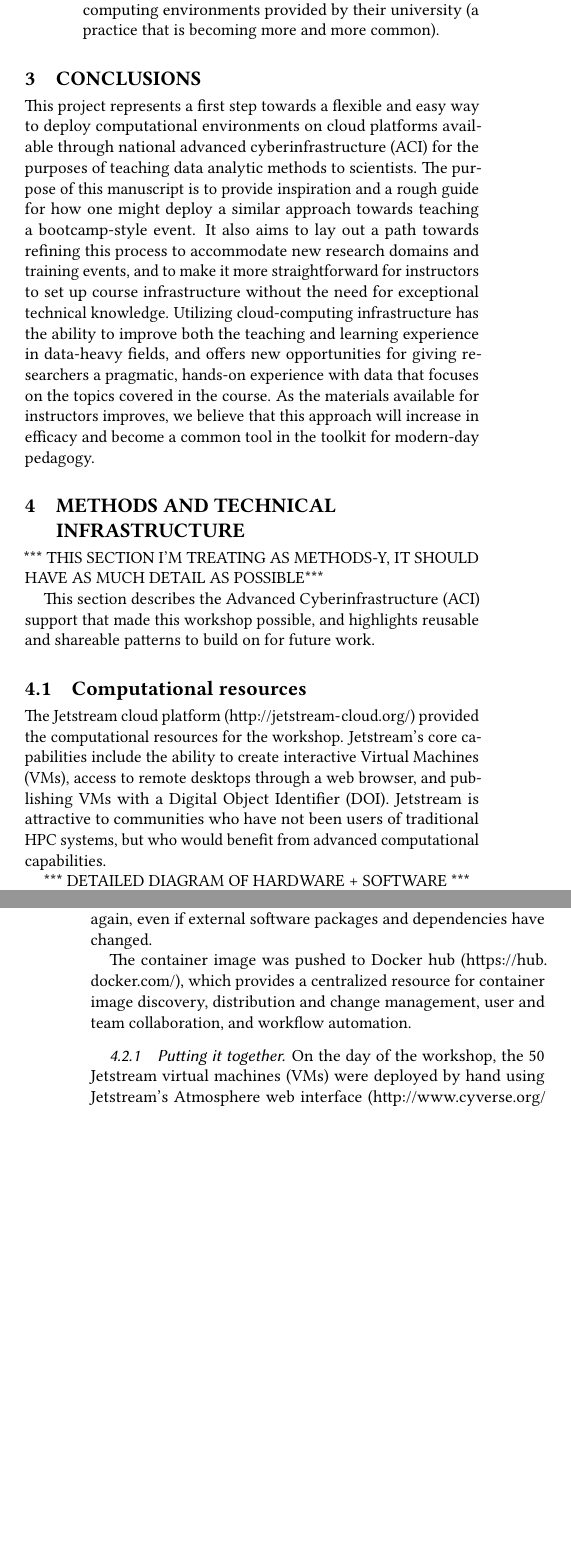
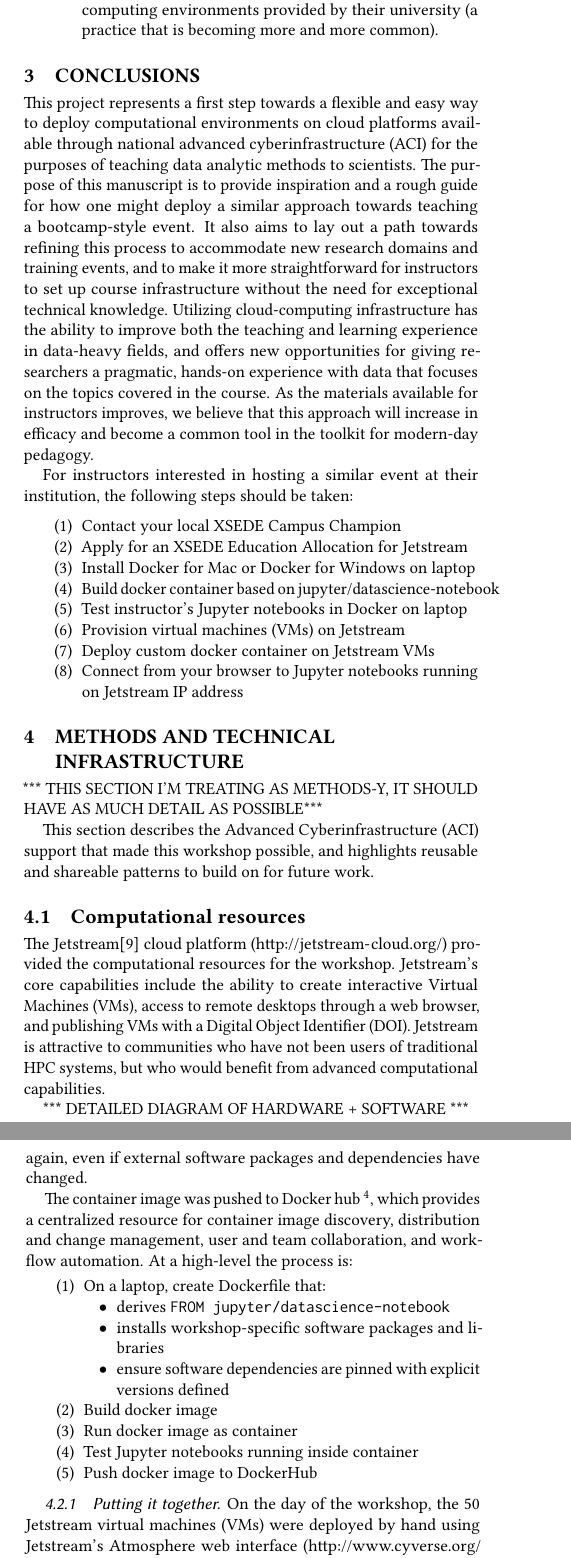
Before and after one commit to choldgraf/paper-pearc_2017, a LaTeX paper (paper.tex, which reads sections/conclusions.tex, sections/methods.tex): two parts of the columns of pages 4 and 5 of 6, joined at a grey line, cut so that both start at the same text, the shorter picture padded with empty space. Compiled offline with pdfLaTeX.

Commit message:
Address general comments #13, Keywords #15, and some other small tweaks

```diff
--- a/sections/conclusions.tex
+++ b/sections/conclusions.tex
@@ -15,3 +15,17 @@ researchers a pragmatic, hands-on experience with data that focuses on the
 topics covered in the course. As the materials available for instructors
 improves, we believe that this approach will increase in efficacy and become a
 common tool in the toolkit for modern-day pedagogy.
+
+For instructors interested in hosting a similar event at their institution, the
+following steps should be taken:
+
+\begin{enumerate}
+\item Contact your local XSEDE Campus Champion
+\item Apply for an XSEDE Education Allocation for Jetstream
+\item Install Docker for Mac or Docker for Windows on laptop
+\item Build docker container based on jupyter/datascience-notebook
+\item Test instructor's Jupyter notebooks in Docker on laptop
+\item Provision virtual machines (VMs) on Jetstream
+\item Deploy custom docker container on Jetstream VMs
+\item Connect from your browser to Jupyter notebooks running on Jetstream IP address
+\end{enumerate}
--- a/sections/methods.tex
+++ b/sections/methods.tex
@@ -8,7 +8,7 @@ on for future work.
 
 \subsection{Computational resources}
 
-The Jetstream cloud platform (\url{http://jetstream-cloud.org/}) provided the
+The Jetstream\cite{Stewart2015Jetstream} cloud platform (\url{http://jetstream-cloud.org/}) provided the
 computational resources for the workshop. Jetstream's core capabilities include
 the ability to create interactive Virtual Machines (VMs), access to remote
 desktops through a web browser, and publishing VMs with a Digital Object
@@ -32,8 +32,8 @@ facilitate quick access and help prepare an allocation request.
 For the neuroimaging workshop, the local Campus Champion worked with Berkeley
 Institute for Data Science (BIDS) and
 eScience Institute data scientists to prepare an Education Allocation request. Below are
-some key excerpts from the 1-page allocation request, which you can read in full
-from the list of example allocation requests \footnote{https://portal.xsede.org/documents/10308/29438/Jetstream+Education+Allocation+request+-+Sample/28517ffe-79fa-4e3f-98c9-b64f126a1e6b}:
+some key excerpts from the 1-page allocation request\footnote{\url{https://portal.xsede.org/documents/10308/29438/Jetstream+Education+Allocation+request+-+Sample/28517ffe-79fa-4e3f-98c9-b64f126a1e6b}},
+which you can read in full from the list of example allocation requests:
 
 \begin{itemize}
 \item 50 Virtual Machines running simultaneously (40 students + 5 instructors +
@@ -74,10 +74,23 @@ used as a snapshot-in-time or a ``time capsule'' so the software is preserved fo
 future use. Months or years for now it is possible to re-run the notebooks
 again, even if external software packages and dependencies have changed.
 
-The container image was pushed to Docker hub (\url{https://hub.docker.com/}),
+The container image was pushed to Docker hub \footnote{\url{https://hub.docker.com/}},
 which provides a centralized resource for container image discovery,
 distribution and change management, user and team collaboration, and workflow
-automation.
+automation. At a high-level the process is:
+
+\begin{enumerate}
+  \item On a laptop, create Dockerfile that:
+  \begin{itemize}
+    \item derives \texttt{FROM jupyter/datascience-notebook}
+    \item installs workshop-specific software packages and libraries
+    \item ensure software dependencies are pinned with explicit versions defined
+  \end{itemize}
+  \item Build docker image
+  \item Run docker image as container
+  \item Test Jupyter notebooks running inside container
+  \item Push docker image to DockerHub
+\end{enumerate}
 
 \subsubsection{Putting it together}
 
```
Also changed, not shown: paper.bib (+3 -3 lines), paper.tex (+3 -3 lines), sections/body.tex (+5 -5 lines), sections/methods.tex (22 more changed lines).
